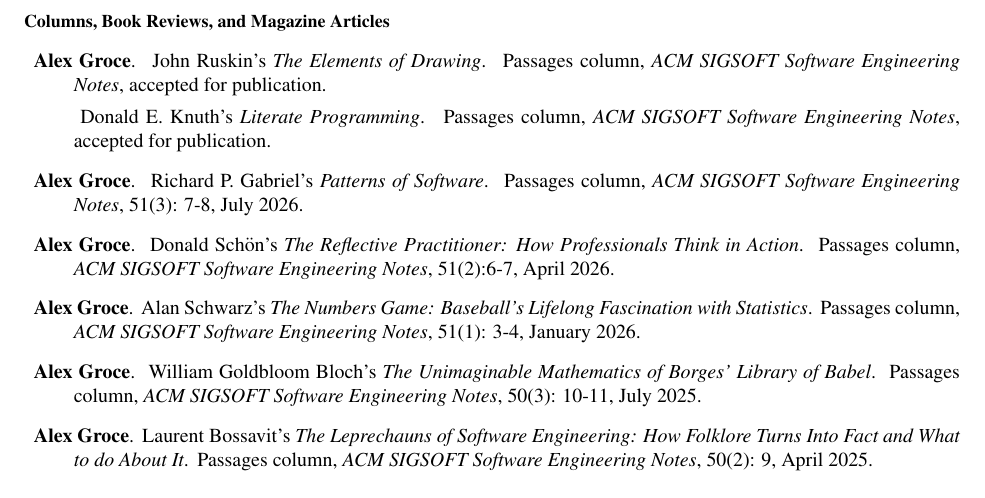
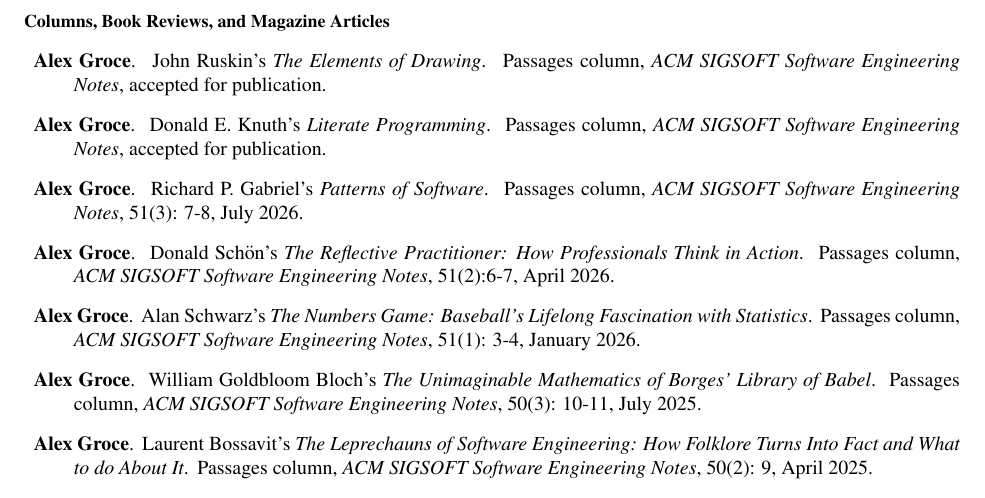
Before and after one commit to agroce/agroce.github.io, a LaTeX CV (CV/cv.tex): part of page 13 of 29, cut so that both start at the same text. Compiled offline with pdfLaTeX.

Commit message:
fix formatting

```diff
--- a/CV/cv.tex
+++ b/CV/cv.tex
@@ -901,6 +901,7 @@
   \newblock Passages column, \emph{ACM SIGSOFT Software Engineering
   Notes}, accepted for publication.
 
+\item{\bf Alex Groce}.
   \newblock Donald E. Knuth's \emph{Literate Programming}.
   \newblock Passages column, \emph{ACM SIGSOFT Software Engineering
   Notes}, accepted for publication.
```
Also changed, not shown: CV/cv.pdf, cv.pdf.
